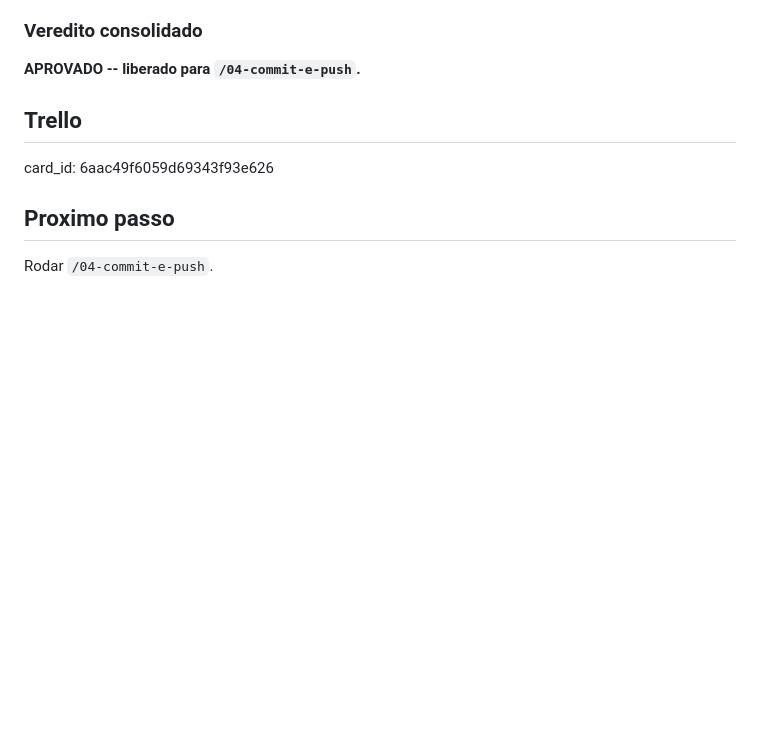
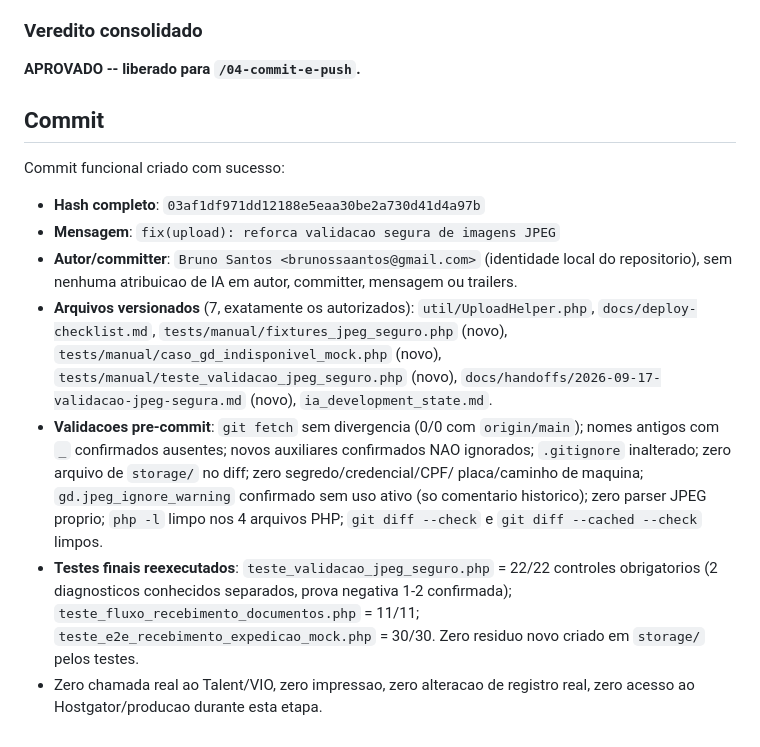
Before and after one commit to Brunossaantos/totem-udlog, a Markdown page: docs/handoffs/2026-09-17-validacao-jpeg-segura.md, the part around the change. Rendered like a GitHub page; blank space fills up the shorter version.

Commit message:
docs(validacao-jpeg-segura): fecha handoff com hash do commit

```diff
--- a/docs/handoffs/2026-09-17-validacao-jpeg-segura.md
+++ b/docs/handoffs/2026-09-17-validacao-jpeg-segura.md
@@ -1437,10 +1437,35 @@ inalterados -- zero dependencia nova.
 
 **APROVADO -- liberado para `/04-commit-e-push`.**
 
-## Trello
 
-card_id: 6aac49f6059d69343f93e626
+## Commit
 
-## Proximo passo
+Commit funcional criado com sucesso:
 
-Rodar `/04-commit-e-push`.
+- **Hash completo**: `03af1df971dd12188e5eaa30be2a730d41d4a97b`
+- **Mensagem**: `fix(upload): reforca validacao segura de imagens JPEG`
+- **Autor/committer**: `Bruno Santos <brunossaantos@gmail.com>` (identidade
+  local do repositorio), sem nenhuma atribuicao de IA em autor,
+  committer, mensagem ou trailers.
+- **Arquivos versionados** (7, exatamente os autorizados):
+  `util/UploadHelper.php`, `docs/deploy-checklist.md`,
+  `tests/manual/fixtures_jpeg_seguro.php` (novo),
+  `tests/manual/caso_gd_indisponivel_mock.php` (novo),
+  `tests/manual/teste_validacao_jpeg_seguro.php` (novo),
+  `docs/handoffs/2026-09-17-validacao-jpeg-segura.md` (novo),
+  `ia_development_state.md`.
+- **Validacoes pre-commit**: `git fetch` sem divergencia (0/0 com
+  `origin/main`); nomes antigos com `_` confirmados ausentes; novos
+  auxiliares confirmados NAO ignorados; `.gitignore` inalterado;
+  zero arquivo de `storage/` no diff; zero segredo/credencial/CPF/
+  placa/caminho de maquina; `gd.jpeg_ignore_warning` confirmado sem
+  uso ativo (so comentario historico); zero parser JPEG proprio;
+  `php -l` limpo nos 4 arquivos PHP; `git diff --check` e
+  `git diff --cached --check` limpos.
+- **Testes finais reexecutados**: `teste_validacao_jpeg_seguro.php`
+  = 22/22 controles obrigatorios (2 diagnosticos conhecidos
+  separados, prova negativa 1-2 confirmada); `teste_fluxo_recebimento_documentos.php`
+  = 11/11; `teste_e2e_recebimento_expedicao_mock.php` = 30/30. Zero
+  residuo novo criado em `storage/` pelos testes.
+- Zero chamada real ao Talent/VIO, zero impressao, zero alteracao de
+  registro real, zero acesso ao Hostgator/producao durante esta etapa.
```
